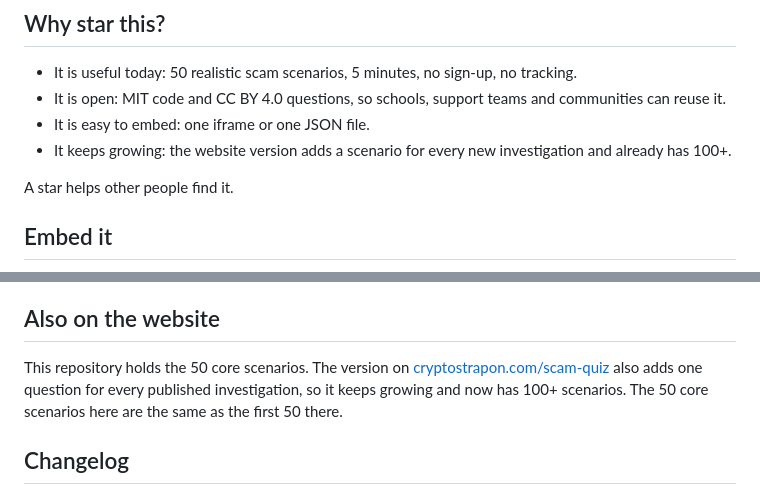
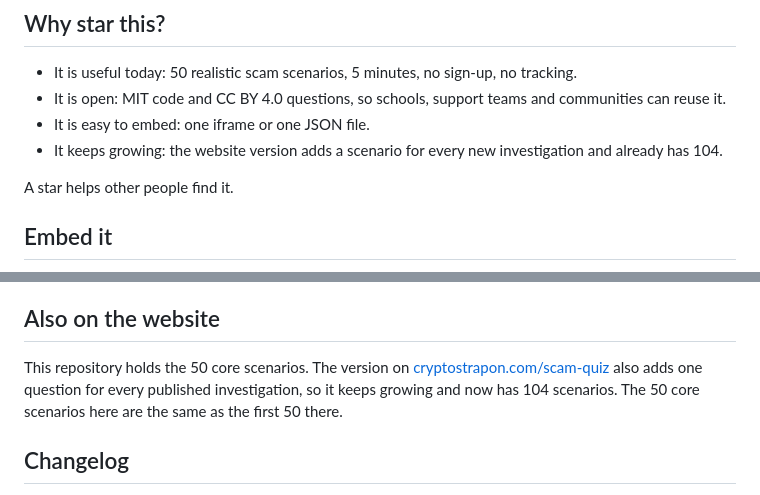
Before and after one commit to cryptostrapon/crypto-scam-quiz, a Markdown page: README.md, 2 parts joined by grey strips. GitHub-like rendering.

Commit message:
README: website quiz now has 104 scenarios

```diff
--- a/README.md
+++ b/README.md
@@ -21,7 +21,7 @@ A free, open-source, interactive quiz that trains people to recognize crypto sca
 - It is useful today: 50 realistic scam scenarios, 5 minutes, no sign-up, no tracking.
 - It is open: MIT code and CC BY 4.0 questions, so schools, support teams and communities can reuse it.
 - It is easy to embed: one iframe or one JSON file.
-- It keeps growing: the website version adds a scenario for every new investigation and already has 100+.
+- It keeps growing: the website version adds a scenario for every new investigation and already has 104.
 
 A star helps other people find it.
 
@@ -95,7 +95,7 @@ Found an error? Open a "Report an inaccuracy" issue or write to cryptostrapon@pr
 
 ## Also on the website
 
-This repository holds the 50 core scenarios. The version on [cryptostrapon.com/scam-quiz](https://cryptostrapon.com/scam-quiz) also adds one question for every published investigation, so it keeps growing and now has 100+ scenarios. The 50 core scenarios here are the same as the first 50 there.
+This repository holds the 50 core scenarios. The version on [cryptostrapon.com/scam-quiz](https://cryptostrapon.com/scam-quiz) also adds one question for every published investigation, so it keeps growing and now has 104 scenarios. The 50 core scenarios here are the same as the first 50 there.
 
 ## Changelog
 
```
